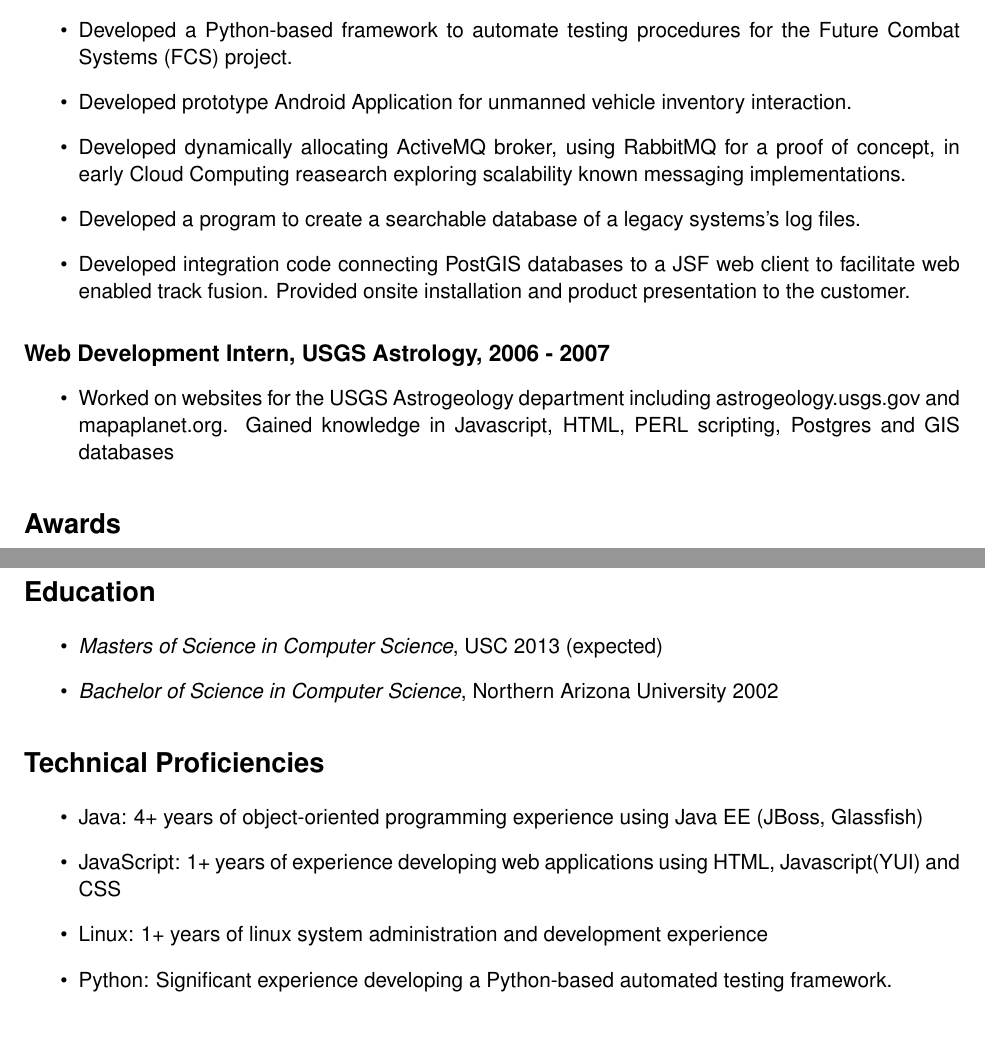
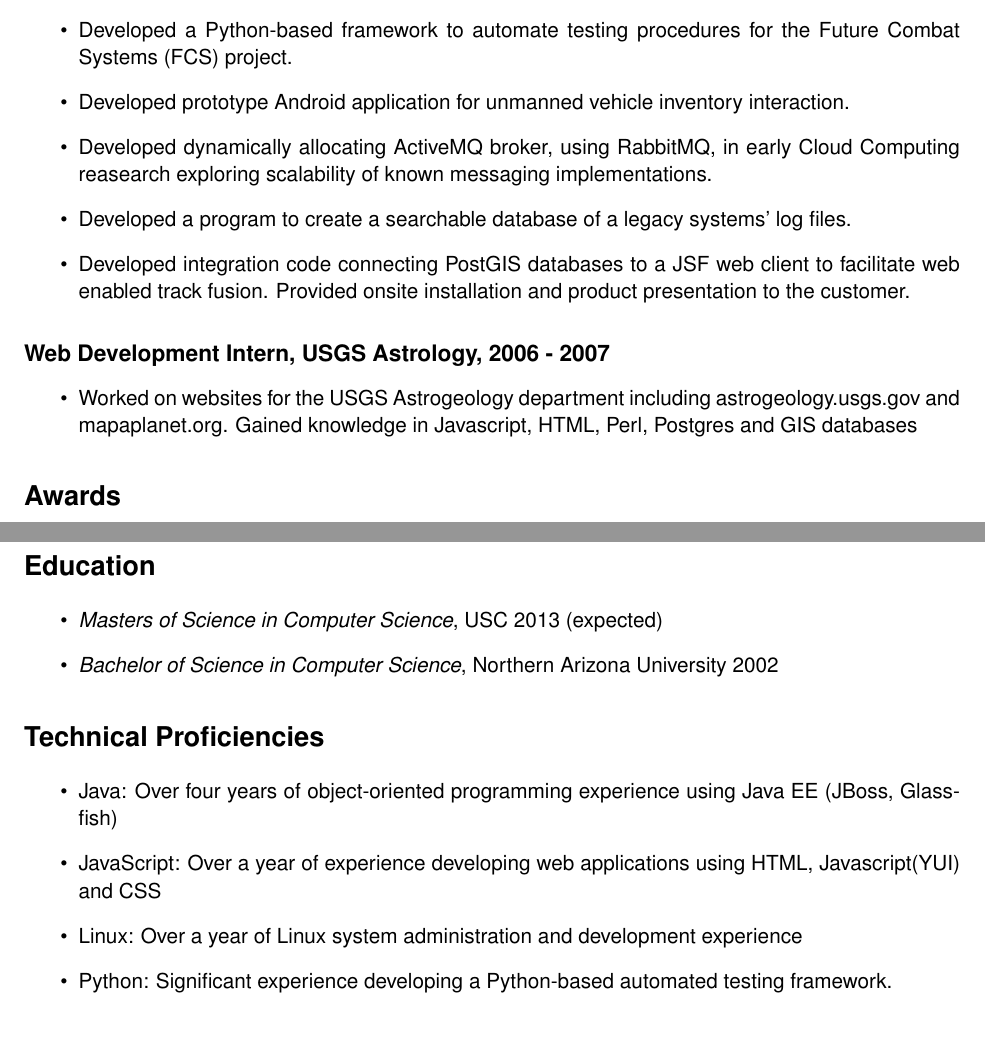
Before and after one commit to peckb1/resume, a LaTeX CV (resume.tex): two parts of pages 1 and 2 of 2, joined at a grey line, cut so that both start at the same text. Compiled offline with pdfLaTeX.

Commit message:
updates to make it sound better, and a few spelling mistakes

```diff
--- a/resume.tex
+++ b/resume.tex
@@ -39,16 +39,16 @@
 \item Developed front end web interfaces and back end web services for the Office of Naval Research (ONR) on C2RPC. Also provided on site installation and support for the team when deploying our services, and reported customer feedback to the team.
 \item Prototyped a wearable, networked augmented reality system to enhance situational awareness for dismounted warfighters.  Developed sensor alignment algorithms and integrated hardware and software components from five partners; successfully demonstrated in the field to DARPA personnel in January 2010.
 \item Developed a Python-based framework to automate testing procedures for the Future Combat Systems (FCS) project.
-\item Developed prototype Android Application for unmanned vehicle inventory interaction.
-\item Developed dynamically allocating ActiveMQ broker, using RabbitMQ for a proof of concept, in early Cloud Computing reasearch exploring scalability known messaging implementations.
-\item Developed a program to create a searchable database of a legacy systems's log files.
+\item Developed prototype Android application for unmanned vehicle inventory interaction.
+\item Developed dynamically allocating ActiveMQ broker, using RabbitMQ, in early Cloud Computing reasearch exploring scalability of known messaging implementations.
+\item Developed a program to create a searchable database of a legacy systems' log files.
 \item Developed integration code connecting PostGIS databases to a JSF web client to facilitate web enabled track fusion. Provided onsite installation and product presentation to the customer.
 \end{itemize}
 \subsection*{Web Development Intern, USGS Astrology, 2006 - 2007}
 \label{sec-1.2}
 
 \begin{itemize}
-\item Worked on websites for the USGS Astrogeology department including astrogeology.usgs.gov and mapaplanet.org. Gained knowledge in Javascript, HTML, PERL scripting, Postgres and GIS databases
+\item Worked on websites for the USGS Astrogeology department including astrogeology.usgs.gov and mapaplanet.org. Gained knowledge in Javascript, HTML, Perl, Postgres and GIS databases
 \end{itemize}
 \section*{Awards}
 \label{sec-2}
@@ -69,9 +69,9 @@
 \label{sec-4}
 
 \begin{itemize}
-\item Java: 4+ years of object-oriented programming experience using Java EE (JBoss, Glassfish)
-\item JavaScript: 1+ years of experience developing web applications using HTML, Javascript(YUI) and CSS
-\item Linux: 1+ years of linux system administration and development experience
+\item Java: Over four years of object-oriented programming experience using Java EE (JBoss, Glassfish)
+\item JavaScript: Over a year of experience developing web applications using HTML, Javascript(YUI) and CSS
+\item Linux: Over a year of Linux system administration and development experience
 \item Python: Significant experience developing a Python-based automated testing framework.
 \end{itemize}
 
```
Also changed, not shown: resume.pdf, 1 other file.
